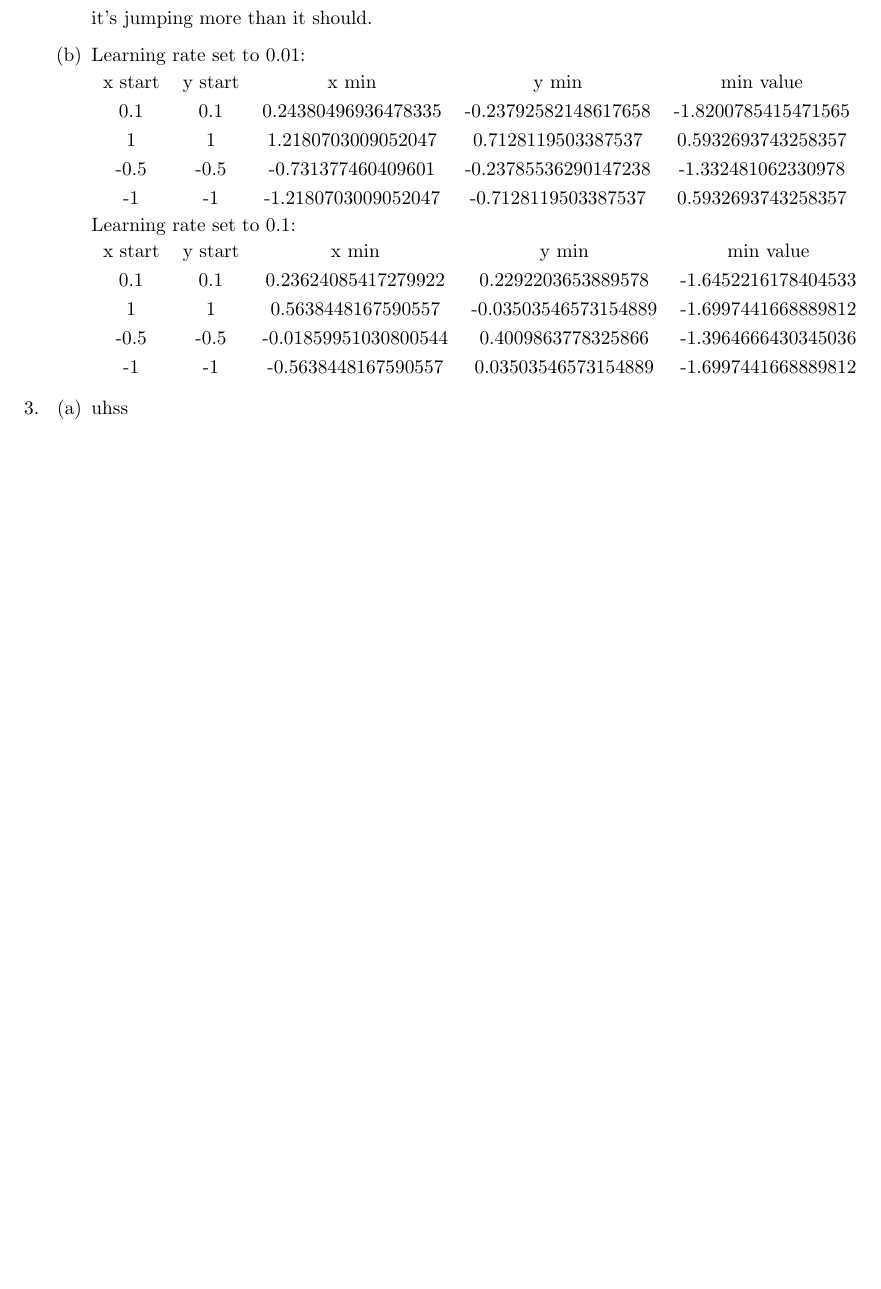
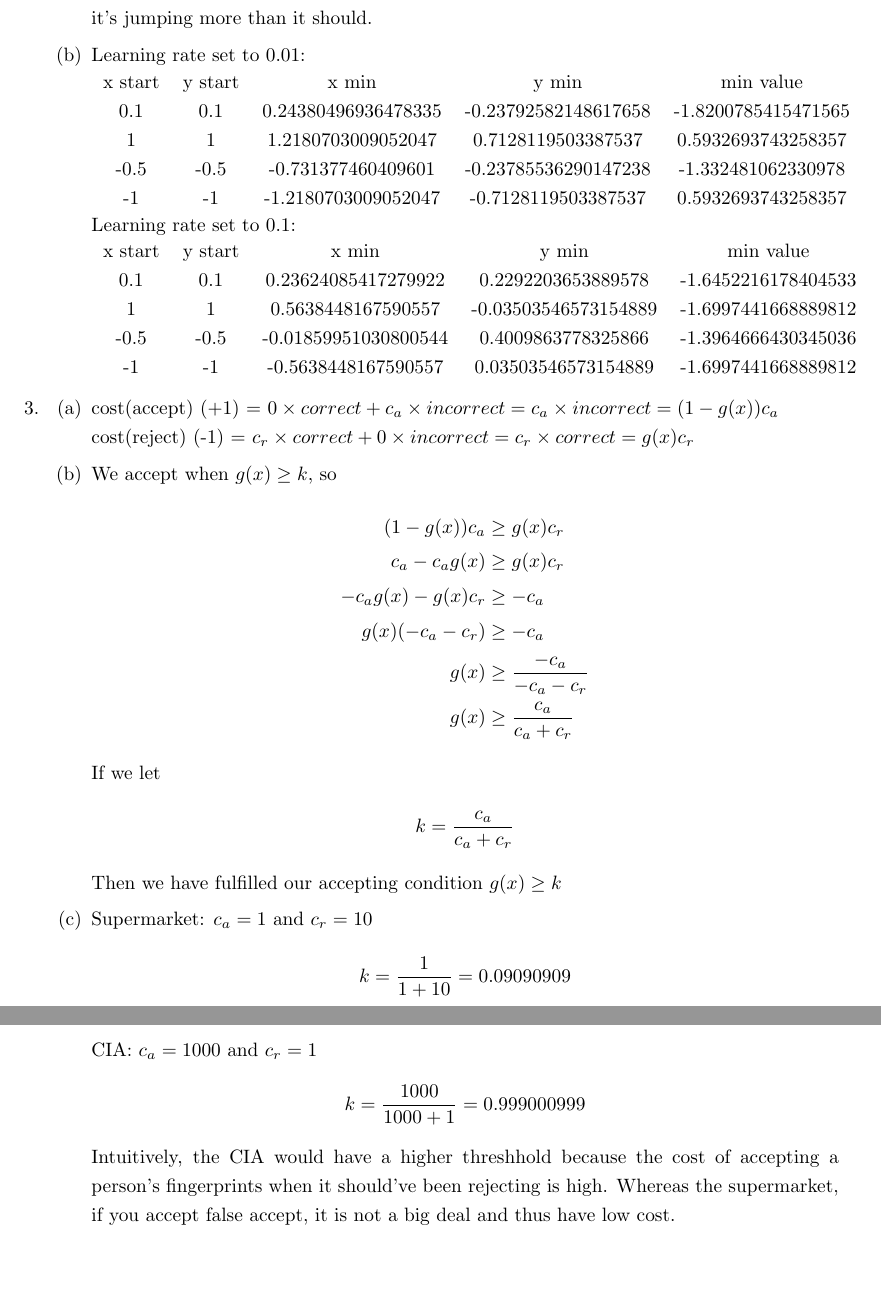
Before and after one commit to jiaweiw02/mlfd, a LaTeX problem sheet (hw7/hw7.tex): part of the page before the commit and two parts of pages 1 and 2 of 2 after it, the two joined at a grey line, cut so that both start at the same text, the shorter picture padded with empty space. Compiled offline with pdfLaTeX.

Commit message:
2nd third problem complete

```diff
--- a/hw7/hw7.tex
+++ b/hw7/hw7.tex
@@ -31,7 +31,31 @@
         \end{enumerate}
 
         \item \begin{enumerate}[label=(\alph*)]
-            \item uhss
+            \item cost(accept) (+1) = $0 \times correct + c_a \times incorrect = c_a \times incorrect = (1 - g(x))c_a$\\
+            cost(reject) (-1) = $c_r \times correct + 0 \times incorrect = c_r \times correct = g(x)c_r$
+            \item We accept when $g(x) \geq k$, so
+            \begin{align*}
+                (1 - g(x))c_a &\geq g(x)c_r \\
+                c_a - c_ag(x) &\geq g(x)c_r \\
+                -c_ag(x) - g(x)c_r &\geq -c_a\\
+                g(x)(-c_a - c_r) &\geq -c_a \\
+                g(x) &\geq \frac{-c_a}{-c_a - c_r}\\
+                g(x) &\geq \frac{c_a}{c_a + c_r}
+            \end{align*}
+            If we let
+            \begin{align*}
+                k = \frac{c_a}{c_a + c_r}
+            \end{align*}
+            Then we have fulfilled our accepting condition $g(x) \geq k$
+            \item Supermarket: $c_a = 1$ and $c_r = 10$
+            \begin{align*}
+                k = \frac{1}{1 + 10} = 0.09090909
+            \end{align*}
+            CIA: $c_a = 1000$ and $c_r = 1$
+            \begin{align*}
+                k = \frac{1000}{1000 + 1} = 0.999000999
+            \end{align*}
+            Intuitively, the CIA would have a higher threshhold because the cost of accepting a person's fingerprints when it should've been rejecting is high. Whereas the supermarket, if you accept false accept, it is not a big deal and thus have low cost.
         \end{enumerate}
     \end{enumerate}
 
```
Also changed, not shown: hw7/hw7.pdf, 3 other files.
